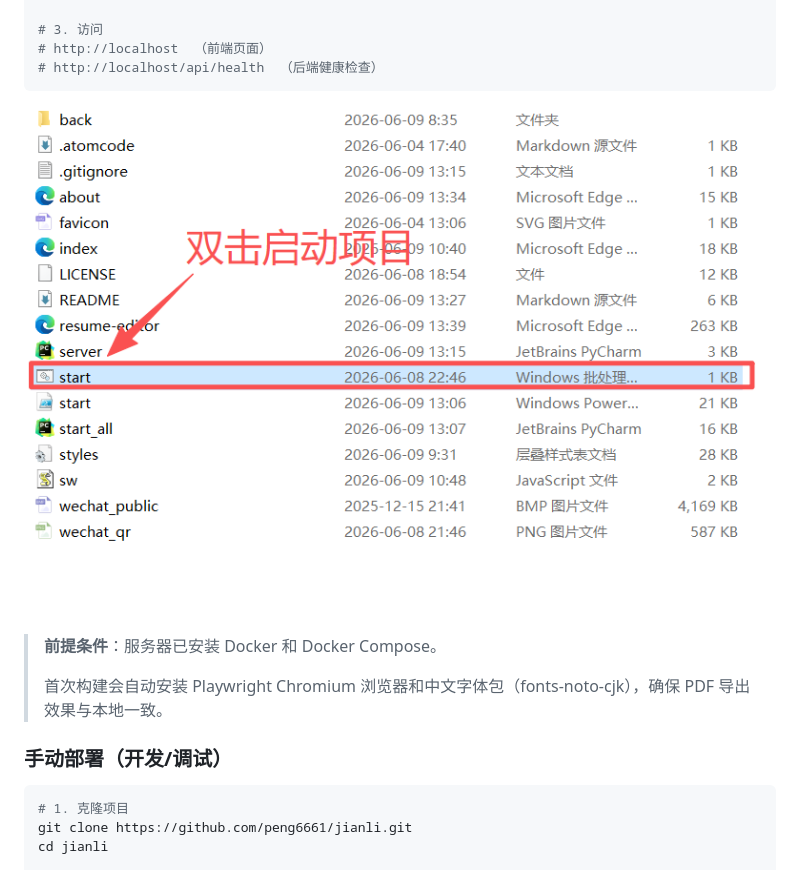
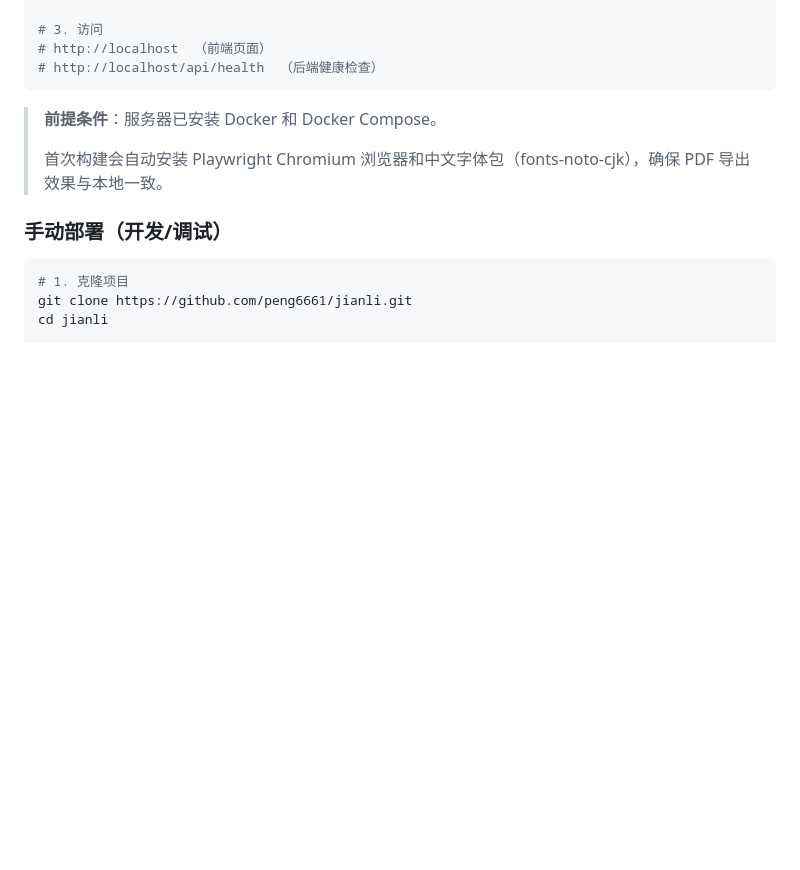
Before and after one commit to peng6661/jianli, a Markdown page: README.md, the part around the change. Rendered like a GitHub page; blank space fills up the shorter version.

Commit message:
Update README to remove image and clarify prerequisites
Removed image reference and updated prerequisites section.

````diff
--- a/README.md
+++ b/README.md
@@ -19,8 +19,6 @@ docker-compose up -d
 # http://localhost  （前端页面）
 # http://localhost/api/health  （后端健康检查）
 ```
-
-![输入图片说明](image.png)
 
 > **前提条件**：服务器已安装 Docker 和 Docker Compose。
 >
````
